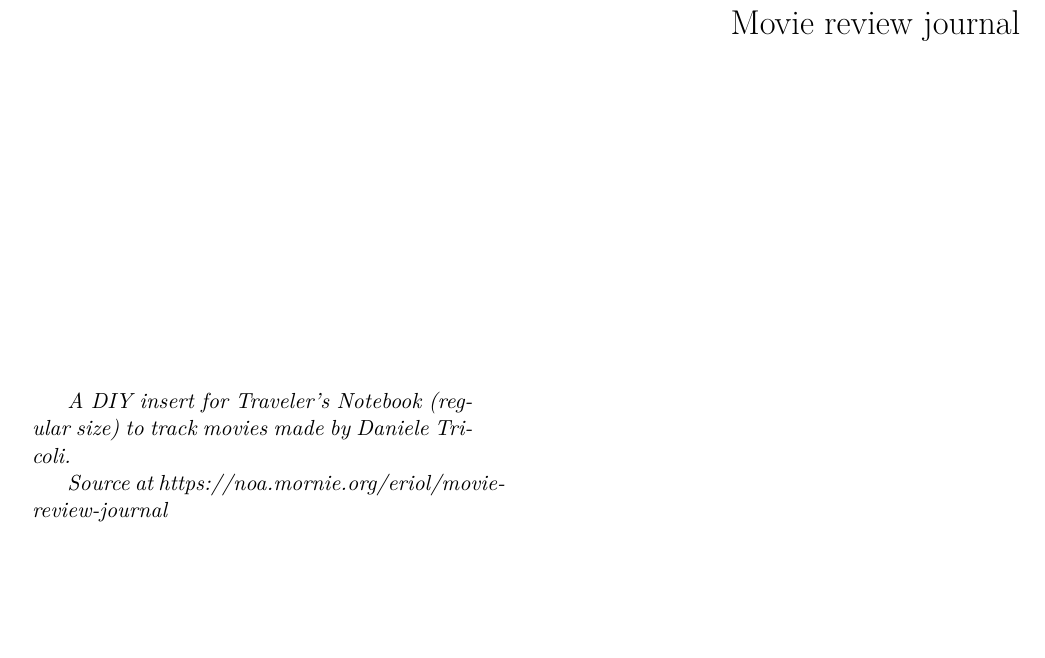
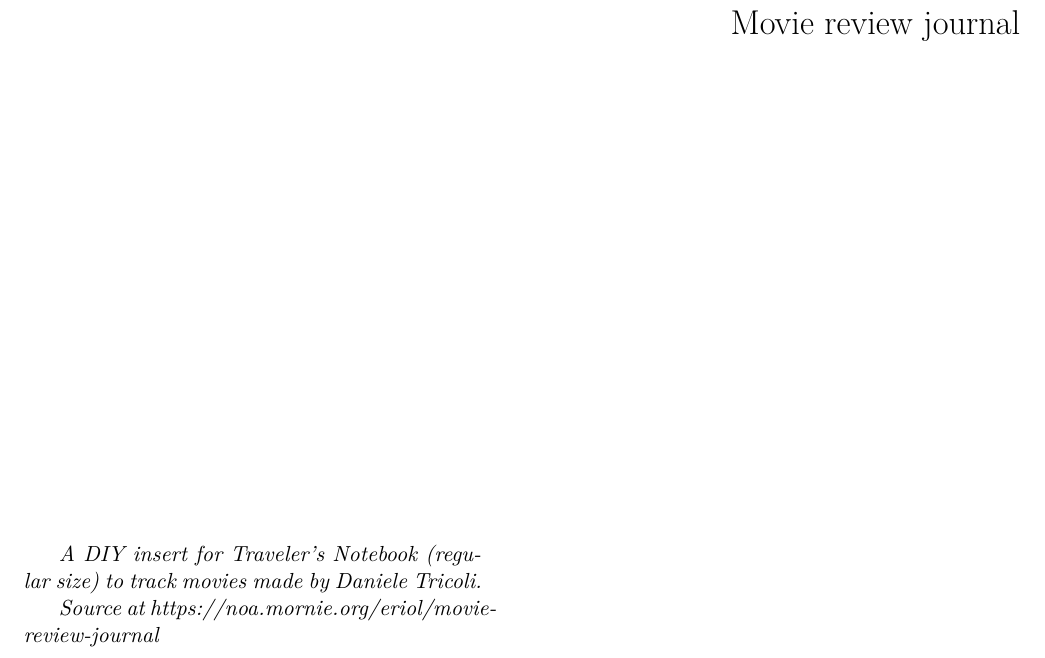
Before and after one commit to eriol/movie-review-journal, a LaTeX document (movie-review-journal.tex): part of the page, cut so that both start at the same text, the shorter picture padded with empty space. Compiled offline with XeLaTeX.

Commit message:
Set margin to 15mm

```diff
--- a/movie-review-journal.tex
+++ b/movie-review-journal.tex
@@ -8,7 +8,7 @@
     paperheight=210mm,
     paperwidth=110mm,
     portrait,
-    % margin=1cm,
+    margin=15mm
     % showframe
 ]{geometry}
 
```
